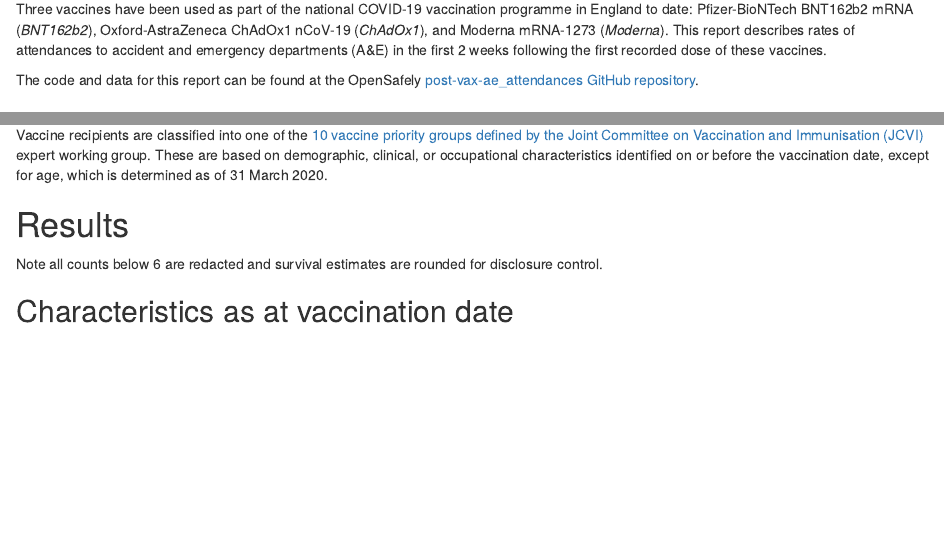
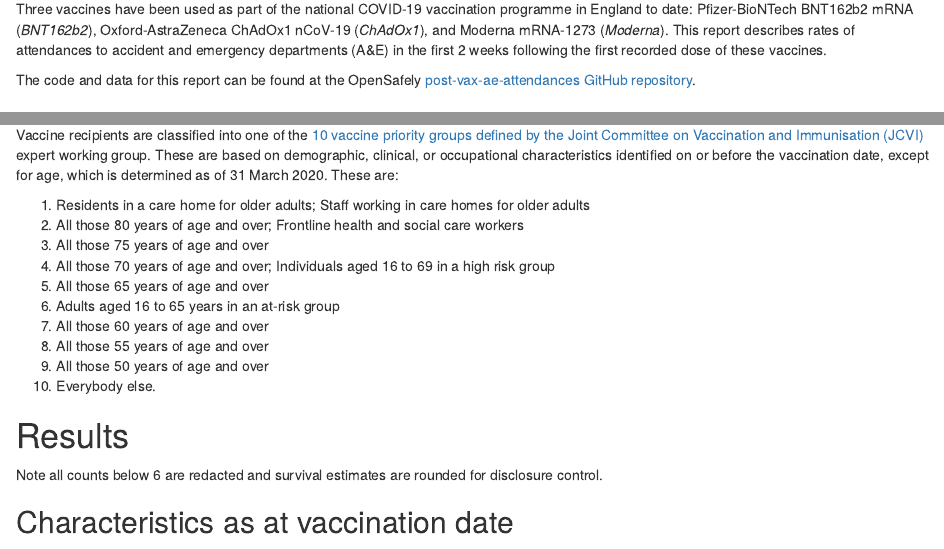
Before and after one commit to opensafely/post-vax-ae-attendance, an R Markdown document (analysis/report.Rmd): the page in a window 1100 px wide, from 170 px down, and a second part further down, joined at a grey line. Rendered offline with R 4.5, knitr and Pandoc, with nearby package versions; some code elsewhere in the file could not run offline.

Commit message:
add JCVI groups

```diff
--- a/analysis/report.Rmd
+++ b/analysis/report.Rmd
@@ -47,7 +47,7 @@ lookup <- read_rds(here("analysis", "lib", "diagnosis_codes_lookup.rds"))  %>%
 
 Three vaccines have been used as part of the national COVID-19 vaccination programme in England to date: Pfizer-BioNTech BNT162b2 mRNA (*BNT162b2*), Oxford-AstraZeneca ChAdOx1 nCoV-19 (*ChAdOx1*), and Moderna mRNA-1273 (*Moderna*). This report describes rates of attendances to accident and emergency departments (A&E) in the first 2 weeks following the first recorded dose of these vaccines.
 
-The code and data for this report can be found at the OpenSafely [post-vax-ae_attendances GitHub repository](https://github.com/opensafely/post-vax-ae-attendances).
+The code and data for this report can be found at the OpenSafely [post-vax-ae-attendances GitHub repository](https://github.com/opensafely/post-vax-ae-attendances).
 
 
 # Methods
@@ -66,12 +66,18 @@ The vaccination brand is available in the GP record directly, via the National I
 
 A&E attendances are identified using linked data from the Emergency Care Data Set (ECDS) provided by NHS Digital's Secondary Use Service (SUS), which holds records on all attendances to A&E departments. For each A&E attendance, one or more diagnosis codes are recorded. These have been categorised into `r nrow(lookup)` categories, as follows: `r paste(lookup$diagnosis_long, collapse="; ")`.
 
+Vaccine recipients are classified into one of the [10 vaccine priority groups defined by the Joint Committee on Vaccination and Immunisation (JCVI)](https://assets.publishing.service.gov.uk/government/uploads/system/uploads/attachment_data/file/1007737/Greenbook_chapter_14a_30July2021.pdf#page=12) expert working group. These are based on demographic, clinical, or occupational characteristics identified on or before the vaccination date, except for age, which is determined as of 31 March 2020. These are:
 
-
-Vaccine recipients are classified into one of the [10 vaccine priority groups defined by the Joint Committee on Vaccination and Immunisation (JCVI)](https://assets.publishing.service.gov.uk/government/uploads/system/uploads/attachment_data/file/1007737/Greenbook_chapter_14a_30July2021.pdf#page=12) expert working group. These are based on demographic, clinical, or occupational characteristics identified on or before the vaccination date, except for age, which is determined as of 31 March 2020.
-
-
-
+1. Residents in a care home for older adults; Staff working in care homes for older adults
+2. All those 80 years of age and over; Frontline health and social care workers
+3. All those 75 years of age and over
+4. All those 70 years of age and over; Individuals aged 16 to 69 in a high risk group
+5. All those 65 years of age and over
+6. Adults aged 16 to 65 years in an at-risk group
+7. All those 60 years of age and over
+8. All those 55 years of age and over
+9. All those 50 years of age and over
+10. Everybody else.
 
 # Results
 
```
